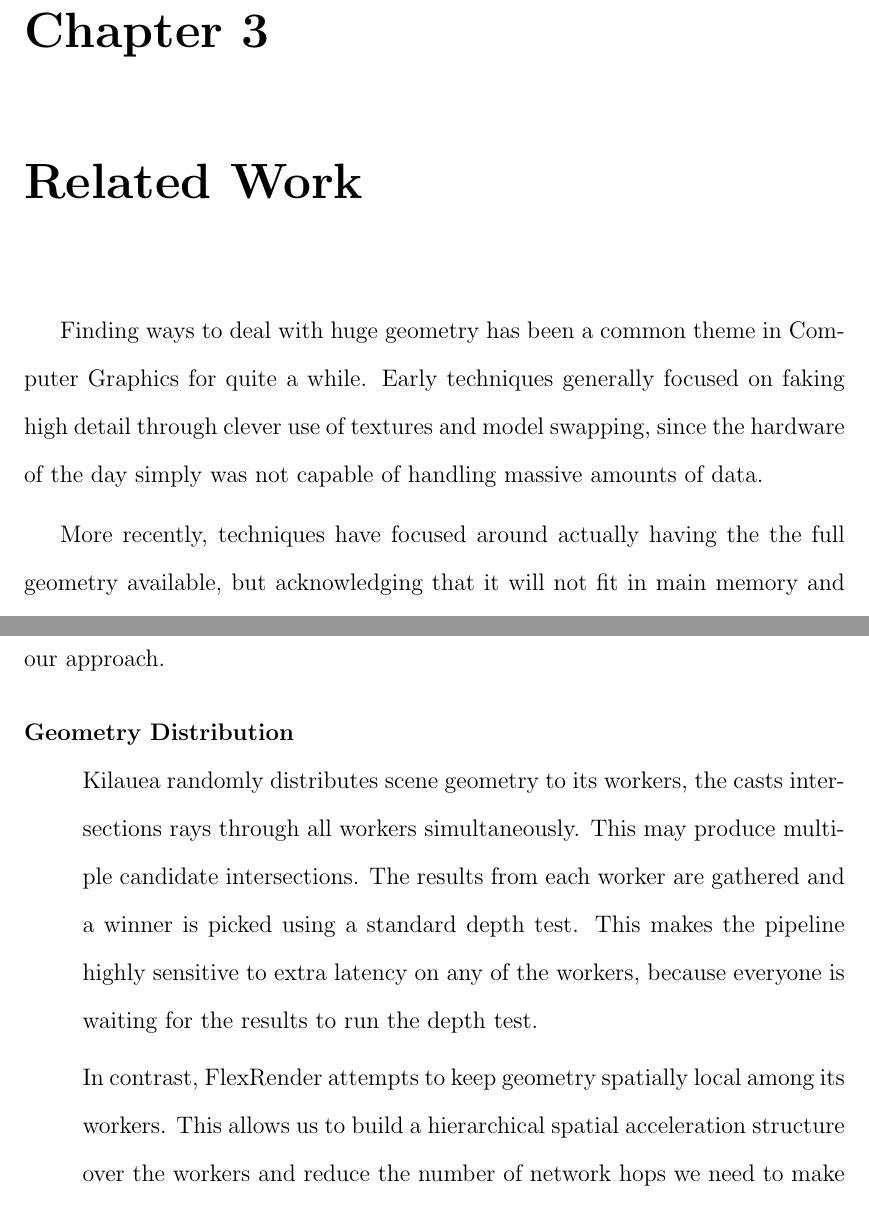
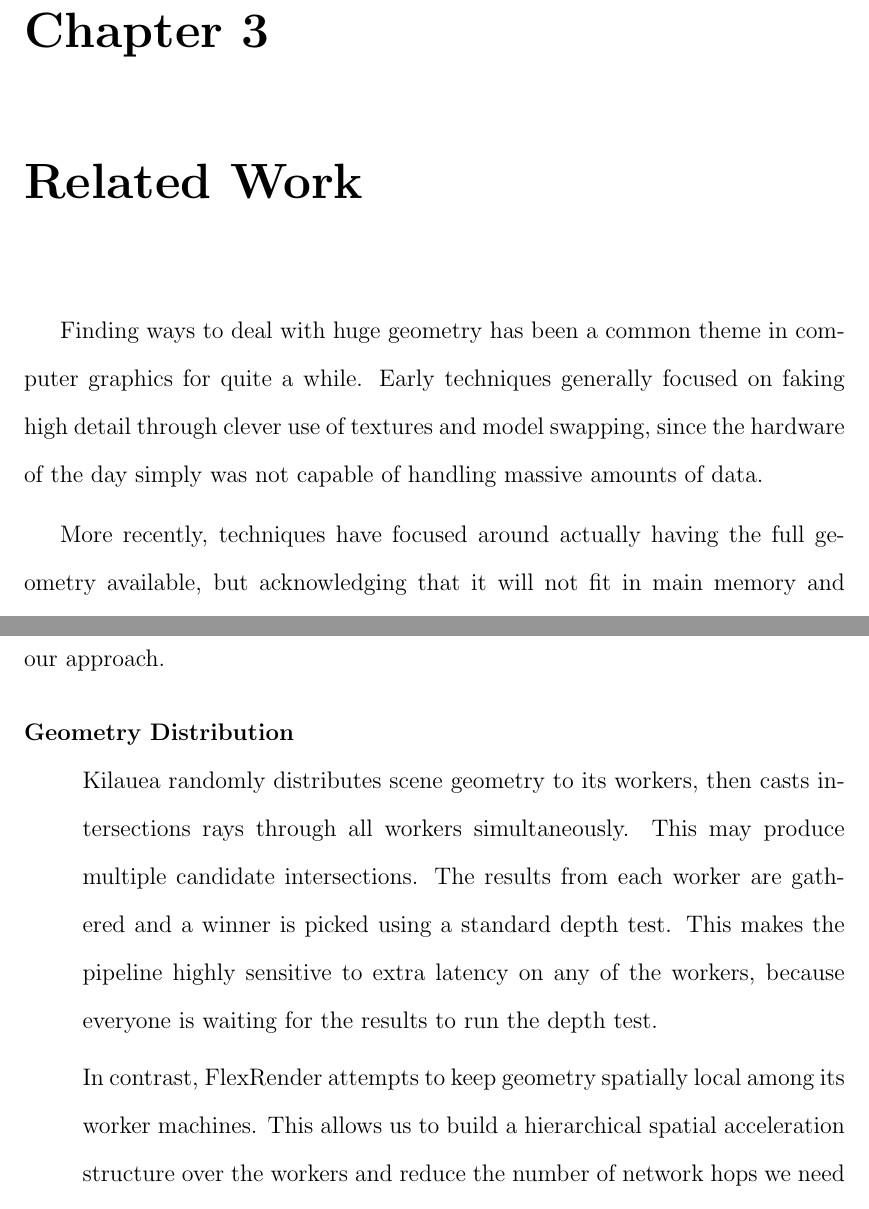
Before and after one commit to bobsomers/thesis, a LaTeX thesis (flexrender.tex): two parts of pages 25 and 28 of 80, joined at a grey line, cut so that both start at the same text. Compiled offline with pdfLaTeX; a LaTeX package or settings file that is missing is left out.

Commit message:
Chapter 3 edits.

```diff
--- a/flexrender.tex
+++ b/flexrender.tex
@@ -533,12 +533,12 @@ most-significant to least-significant bit.
 \chapter{Related Work}
 \label{relatedwork}
 
-Finding ways to deal with huge geometry has been a common theme in Computer
-Graphics for quite a while. Early techniques generally focused on faking
+Finding ways to deal with huge geometry has been a common theme in computer
+graphics for quite a while. Early techniques generally focused on faking
 high detail through clever use of textures and model swapping, since the
 hardware of the day simply was not capable of handling massive amounts of data.
 
-More recently, techniques have focused around actually having the the full
+More recently, techniques have focused around actually having the full
 geometry available, but acknowledging that it will not fit in main memory and
 providing methods for efficiently caching data that is out-of-core.
 
@@ -628,7 +628,7 @@ main differences in our approach.
 \begin{description}
     \item[Geometry Distribution] \hfill \\
         Kilauea randomly distributes scene geometry to
-        its workers, the casts intersections rays through all workers
+        its workers, then casts intersections rays through all workers
         simultaneously. This may produce multiple candidate intersections. The
         results from each worker are gathered and a winner is picked using a
         standard depth test. This makes the pipeline highly sensitive to extra
@@ -636,7 +636,7 @@ main differences in our approach.
         results to run the depth test.
 
         In contrast, FlexRender attempts to keep geometry spatially local among
-        its workers. This allows us to build a hierarchical spatial acceleration
+        its worker machines. This allows us to build a hierarchical spatial acceleration
         structure over the workers and reduce the number of network hops we need
         to make to establish the correct intersection.
     \item[Shading Secondary Rays] \hfill \\
```
Also changed, not shown: flexrender.tex (4 more changed lines).
